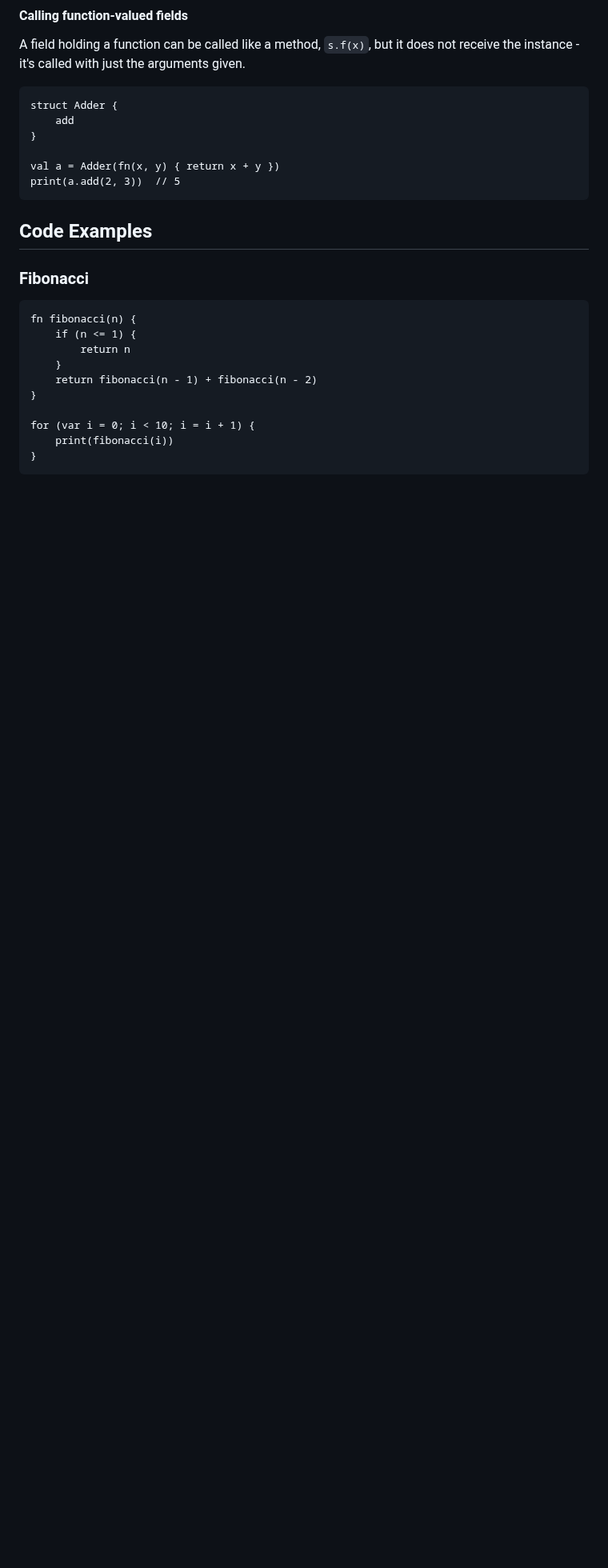
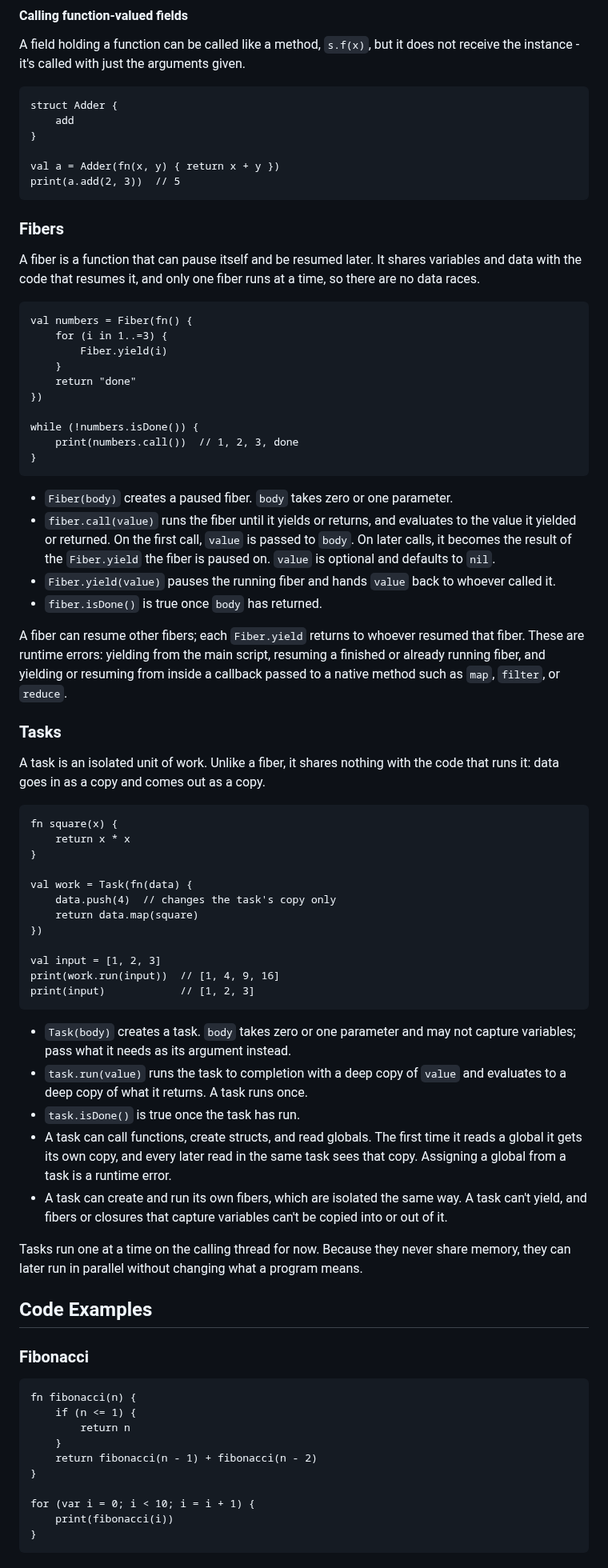
Before and after one commit to patbuc/neon, a Markdown page: README.md, the part around one of its changes. Shown at 80% size. Rendered like a GitHub page; blank space fills up the shorter version.

Commit message:
Document fibers and tasks
README covers the language-level behavior and methods; CLAUDE.md covers
how the VM switches fibers and isolates tasks.

Co-Authored-By: Claude Opus 5.5 <noreply@anthropic.com>
Claude-Session: https://claude.ai/code/session_01Tr7UwuxXAPs2TkqBPWrCoE

````diff
--- a/README.md
+++ b/README.md
@@ -470,6 +470,76 @@ struct Adder {
 val a = Adder(fn(x, y) { return x + y })
 print(a.add(2, 3))  // 5
 ```
+
+### Fibers
+
+A fiber is a function that can pause itself and be resumed later. It shares
+variables and data with the code that resumes it, and only one fiber runs at a
+time, so there are no data races.
+
+```neon
+val numbers = Fiber(fn() {
+    for (i in 1..=3) {
+        Fiber.yield(i)
+    }
+    return "done"
+})
+
+while (!numbers.isDone()) {
+    print(numbers.call())  // 1, 2, 3, done
+}
+```
+
+- `Fiber(body)` creates a paused fiber. `body` takes zero or one parameter.
+- `fiber.call(value)` runs the fiber until it yields or returns, and evaluates
+  to the value it yielded or returned. On the first call, `value` is passed to
+  `body`. On later calls, it becomes the result of the `Fiber.yield` the fiber
+  is paused on. `value` is optional and defaults to `nil`.
+- `Fiber.yield(value)` pauses the running fiber and hands `value` back to
+  whoever called it.
+- `fiber.isDone()` is true once `body` has returned.
+
+A fiber can resume other fibers; each `Fiber.yield` returns to whoever
+resumed that fiber. These are runtime errors: yielding from the main script,
+resuming a finished or already running fiber, and yielding or resuming from
+inside a callback passed to a native method such as `map`, `filter`, or
+`reduce`.
+
+### Tasks
+
+A task is an isolated unit of work. Unlike a fiber, it shares nothing with
+the code that runs it: data goes in as a copy and comes out as a copy.
+
+```neon
+fn square(x) {
+    return x * x
+}
+
+val work = Task(fn(data) {
+    data.push(4)  // changes the task's copy only
+    return data.map(square)
+})
+
+val input = [1, 2, 3]
+print(work.run(input))  // [1, 4, 9, 16]
+print(input)            // [1, 2, 3]
+```
+
+- `Task(body)` creates a task. `body` takes zero or one parameter and may not
+  capture variables; pass what it needs as its argument instead.
+- `task.run(value)` runs the task to completion with a deep copy of `value`
+  and evaluates to a deep copy of what it returns. A task runs once.
+- `task.isDone()` is true once the task has run.
+- A task can call functions, create structs, and read globals. The first time
+  it reads a global it gets its own copy, and every later read in the same
+  task sees that copy. Assigning a global from a task is a runtime error.
+- A task can create and run its own fibers, which are isolated the same way.
+  A task can't yield, and fibers or closures that capture variables can't be
+  copied into or out of it.
+
+Tasks run one at a time on the calling thread for now. Because they never
+share memory, they can later run in parallel without changing what a program
+means.
 
 ## Code Examples
 
````
Also changed, not shown: other parts of README.md (+11 -3 lines), CLAUDE.md (+21 -1 lines).
